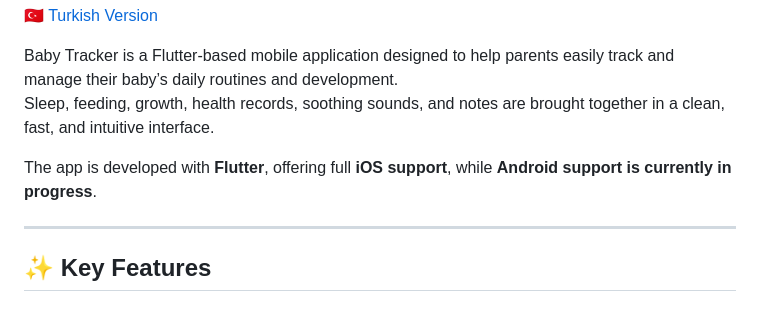
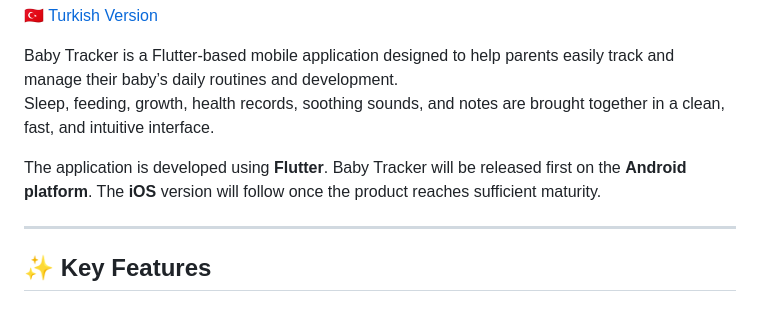
Before and after one commit to gkrarkn/Baby_Tracker, a Markdown page: README.md, the part around the change. GitHub-like rendering.

Commit message:
Align platform release strategy in README (Android first, iOS later)

```diff
--- a/README.md
+++ b/README.md
@@ -6,7 +6,7 @@ A Complete Infant Development & Daily Routine App
 Baby Tracker is a Flutter-based mobile application designed to help parents easily track and manage their baby’s daily routines and development.
 Sleep, feeding, growth, health records, soothing sounds, and notes are brought together in a clean, fast, and intuitive interface.
 
-The app is developed with **Flutter**, offering full **iOS support**, while **Android support is currently in progress**.
+The application is developed using **Flutter**. Baby Tracker will be released first on the **Android platform**. The **iOS** version will follow once the product reaches sufficient maturity.
 
 ---
 
```
